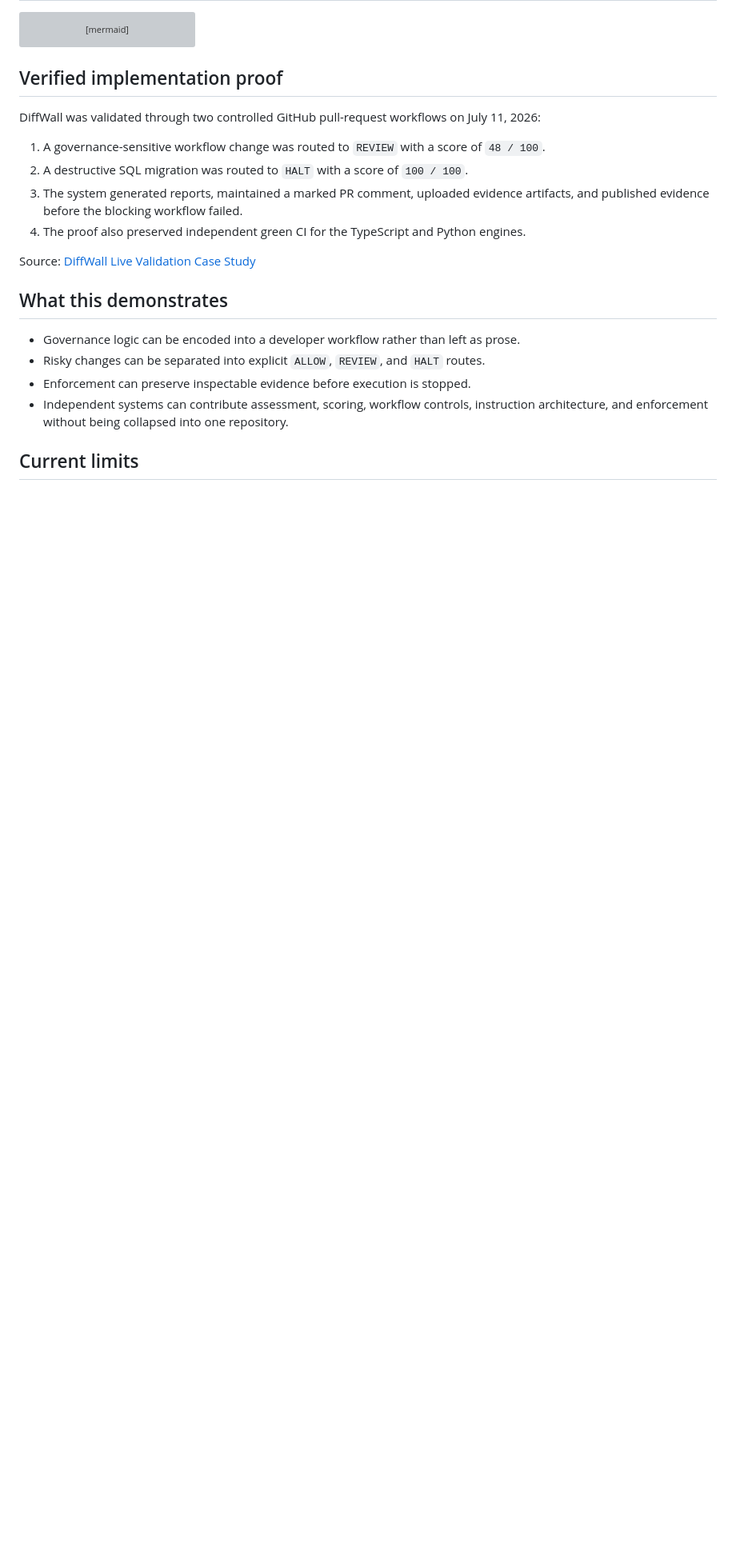
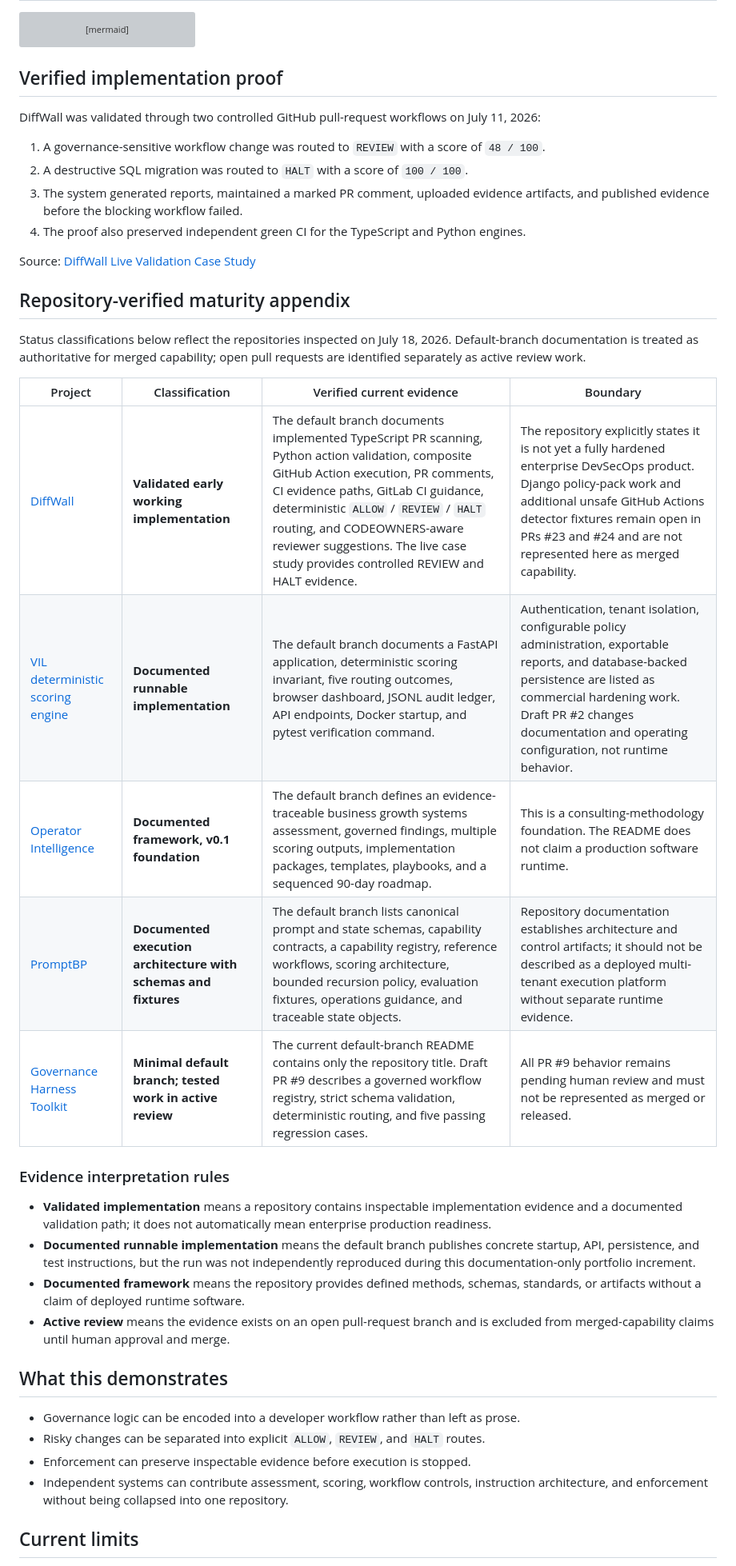
Before and after one commit to dburt-proex/DDBPORTFOLIO.git.io, a Markdown page: docs/ai-governance-developer-tooling.md, the part around one of its changes. Shown at 80% size. GitHub-like rendering; blank space fills up the shorter version; grey boxes are pictures that could not be loaded.

Commit message:
docs: add repository-verified maturity appendix

```diff
--- a/docs/ai-governance-developer-tooling.md
+++ b/docs/ai-governance-developer-tooling.md
@@ -44,6 +44,25 @@ DiffWall was validated through two controlled GitHub pull-request workflows on J
 
 Source: [DiffWall Live Validation Case Study](https://github.com/dburt-proex/diffwall/blob/main/docs/live-validation-case-study.md)
 
+## Repository-verified maturity appendix
+
+Status classifications below reflect the repositories inspected on July 18, 2026. Default-branch documentation is treated as authoritative for merged capability; open pull requests are identified separately as active review work.
+
+| Project | Classification | Verified current evidence | Boundary |
+|---|---|---|---|
+| [DiffWall](https://github.com/dburt-proex/diffwall) | **Validated early working implementation** | The default branch documents implemented TypeScript PR scanning, Python action validation, composite GitHub Action execution, PR comments, CI evidence paths, GitLab CI guidance, deterministic `ALLOW` / `REVIEW` / `HALT` routing, and CODEOWNERS-aware reviewer suggestions. The live case study provides controlled REVIEW and HALT evidence. | The repository explicitly states it is not yet a fully hardened enterprise DevSecOps product. Django policy-pack work and additional unsafe GitHub Actions detector fixtures remain open in PRs #23 and #24 and are not represented here as merged capability. |
+| [VIL deterministic scoring engine](https://github.com/dburt-proex/VIL_deterministic_scoring_engine) | **Documented runnable implementation** | The default branch documents a FastAPI application, deterministic scoring invariant, five routing outcomes, browser dashboard, JSONL audit ledger, API endpoints, Docker startup, and pytest verification command. | Authentication, tenant isolation, configurable policy administration, exportable reports, and database-backed persistence are listed as commercial hardening work. Draft PR #2 changes documentation and operating configuration, not runtime behavior. |
+| [Operator Intelligence](https://github.com/dburt-proex/operator-intelligence) | **Documented framework, v0.1 foundation** | The default branch defines an evidence-traceable business growth systems assessment, governed findings, multiple scoring outputs, implementation packages, templates, playbooks, and a sequenced 90-day roadmap. | This is a consulting-methodology foundation. The README does not claim a production software runtime. |
+| [PromptBP](https://github.com/dburt-proex/PromptBP) | **Documented execution architecture with schemas and fixtures** | The default branch lists canonical prompt and state schemas, capability contracts, a capability registry, reference workflows, scoring architecture, bounded recursion policy, evaluation fixtures, operations guidance, and traceable state objects. | Repository documentation establishes architecture and control artifacts; it should not be described as a deployed multi-tenant execution platform without separate runtime evidence. |
+| [Governance Harness Toolkit](https://github.com/dburt-proex/governance-harness-toolkit) | **Minimal default branch; tested work in active review** | The current default-branch README contains only the repository title. Draft PR #9 describes a governed workflow registry, strict schema validation, deterministic routing, and five passing regression cases. | All PR #9 behavior remains pending human review and must not be represented as merged or released. |
+
+### Evidence interpretation rules
+
+- **Validated implementation** means a repository contains inspectable implementation evidence and a documented validation path; it does not automatically mean enterprise production readiness.
+- **Documented runnable implementation** means the default branch publishes concrete startup, API, persistence, and test instructions, but the run was not independently reproduced during this documentation-only portfolio increment.
+- **Documented framework** means the repository provides defined methods, schemas, standards, or artifacts without a claim of deployed runtime software.
+- **Active review** means the evidence exists on an open pull-request branch and is excluded from merged-capability claims until human approval and merge.
+
 ## What this demonstrates
 
 - Governance logic can be encoded into a developer workflow rather than left as prose.
```
Also changed, not shown: other parts of docs/ai-governance-developer-tooling.md (+5 -5 lines).
